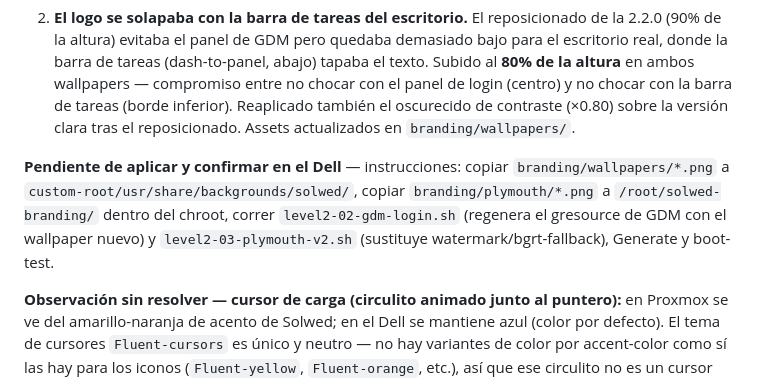
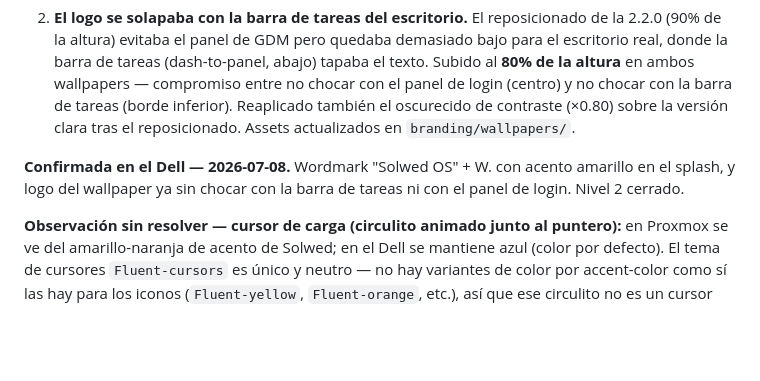
Before and after one commit to SolWed-es/SolwedOS, a Markdown page: CHANGELOG.md, the part around the change. Rendered like a GitHub page; blank space fills up the shorter version.

Commit message:
Confirma Alpha 2.3.0 en el Dell — Nivel 2 cerrado
Splash con wordmark y acento amarillo, y logo del wallpaper reposicionado,
todo probado en hardware real. Cierra el Nivel 2 (identidad de arranque
y login) por completo.

Co-Authored-By: Claude Sonnet 5 <noreply@anthropic.com>

```diff
--- a/CHANGELOG.md
+++ b/CHANGELOG.md
@@ -79,7 +79,7 @@ Dos pegas de acabado sobre la 2.2.0:
 
 2. **El logo se solapaba con la barra de tareas del escritorio.** El reposicionado de la 2.2.0 (90% de la altura) evitaba el panel de GDM pero quedaba demasiado bajo para el escritorio real, donde la barra de tareas (dash-to-panel, abajo) tapaba el texto. Subido al **80% de la altura** en ambos wallpapers — compromiso entre no chocar con el panel de login (centro) y no chocar con la barra de tareas (borde inferior). Reaplicado también el oscurecido de contraste (×0.80) sobre la versión clara tras el reposicionado. Assets actualizados en `branding/wallpapers/`.
 
-**Pendiente de aplicar y confirmar en el Dell** — instrucciones: copiar `branding/wallpapers/*.png` a `custom-root/usr/share/backgrounds/solwed/`, copiar `branding/plymouth/*.png` a `/root/solwed-branding/` dentro del chroot, correr `level2-02-gdm-login.sh` (regenera el gresource de GDM con el wallpaper nuevo) y `level2-03-plymouth-v2.sh` (sustituye watermark/bgrt-fallback), Generate y boot-test.
+**Confirmada en el Dell — 2026-07-08.** Wordmark "Solwed OS" + W. con acento amarillo en el splash, y logo del wallpaper ya sin chocar con la barra de tareas ni con el panel de login. Nivel 2 cerrado.
 
 **Observación sin resolver — cursor de carga (circulito animado junto al puntero):** en Proxmox se ve del amarillo-naranja de acento de Solwed; en el Dell se mantiene azul (color por defecto). El tema de cursores `Fluent-cursors` es único y neutro — no hay variantes de color por accent-color como sí las hay para los iconos (`Fluent-yellow`, `Fluent-orange`, etc.), así que ese circulito no es un cursor XCursor estático sino que lo pinta GNOME Shell/Mutter en tiempo real leyendo `accent-color`.
 
```
